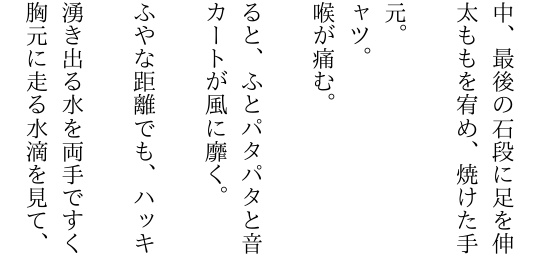
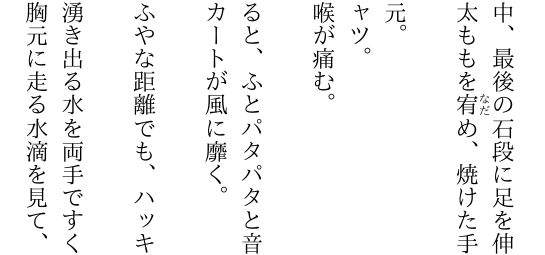
Before and after one commit to aozora0000/articles, a LaTeX book (20200325.tex): part of page 2 of 2, cut so that both start at the same text. The pictures show the PDF file out/20200325.pdf that the author committed with the source.

Commit message:
textlint追加, ルビ更新

```diff
--- a/20200325.tex
+++ b/20200325.tex
@@ -8,7 +8,7 @@
 \maketitle
 
 目が回る光と熱の中、最後の石段に足を伸ばした。\\
-膝に手を付き震える太ももを宥め、焼けた手近な石に腰掛ける。 \\
+膝に手を付き震える太ももを\ruby{宥}{なだ}め、焼けた手近な石に腰掛ける。 \\
 \\
 じっとりと濡れた首元。\\
 不快に張り付いたシャツ。\\
```
Also changed, not shown: 20200509.tex (+1 -1 lines), out/20200325.pdf, out/20200509.pdf, 2 other files.
